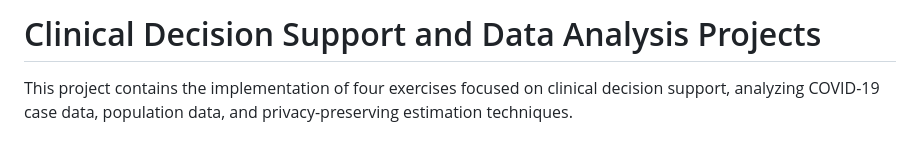
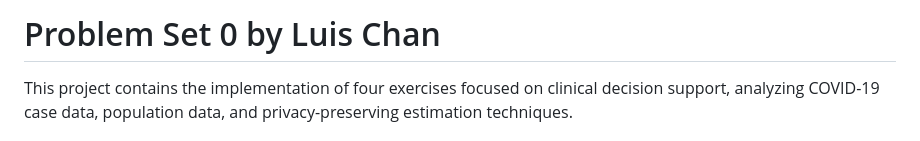
Before and after one commit to ylc22/CB-B-634-Computational-Methods-for-Informatics, a Markdown page: problem_set_0/README.md, the part around the change. Rendered like a GitHub page.

Commit message:
Update README.md title

```diff
--- a/problem_set_0/README.md
+++ b/problem_set_0/README.md
@@ -1,4 +1,4 @@
-# Clinical Decision Support and Data Analysis Projects
+# Problem Set 0 by Luis Chan
 
 This project contains the implementation of four exercises focused on clinical decision support, analyzing COVID-19 case data, population data, and privacy-preserving estimation techniques.
 
```
